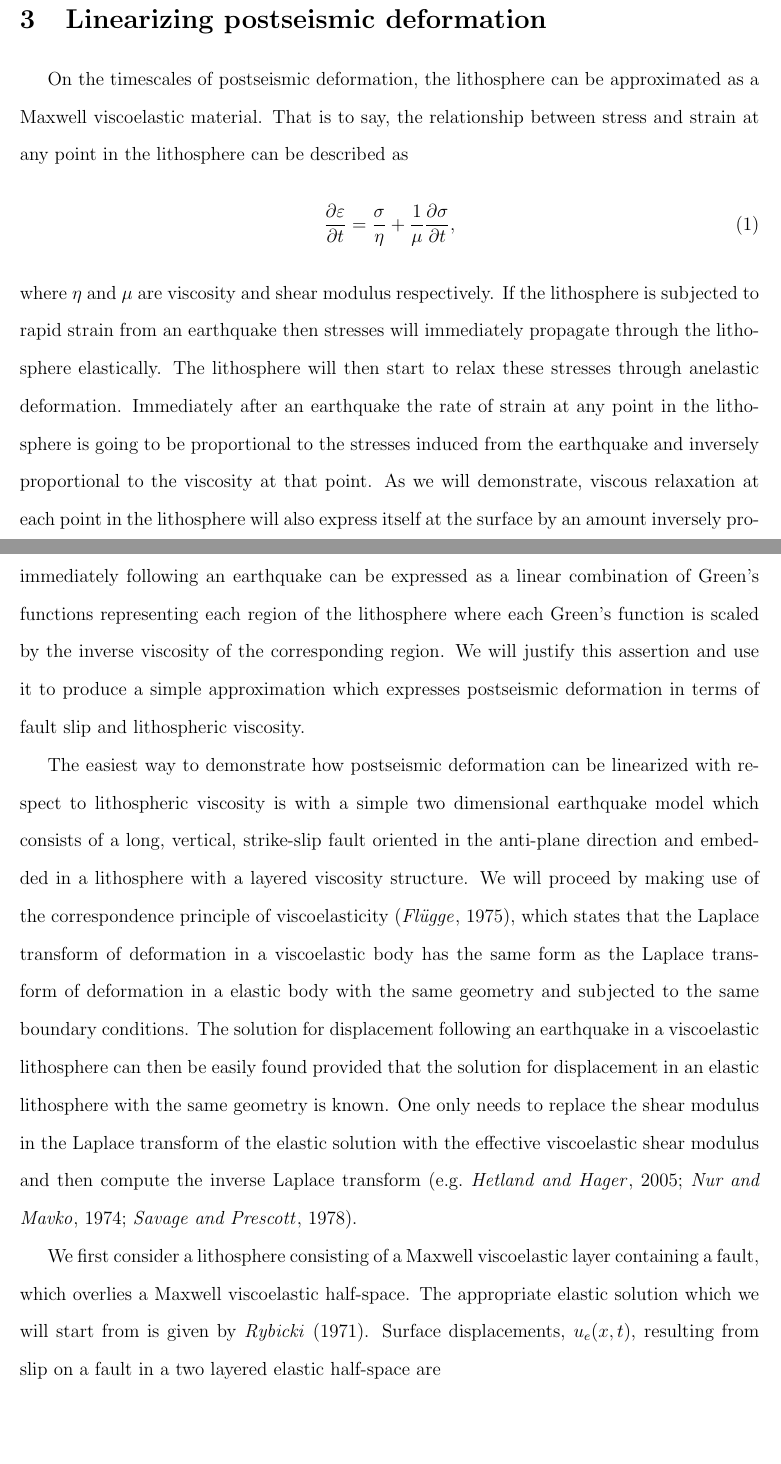
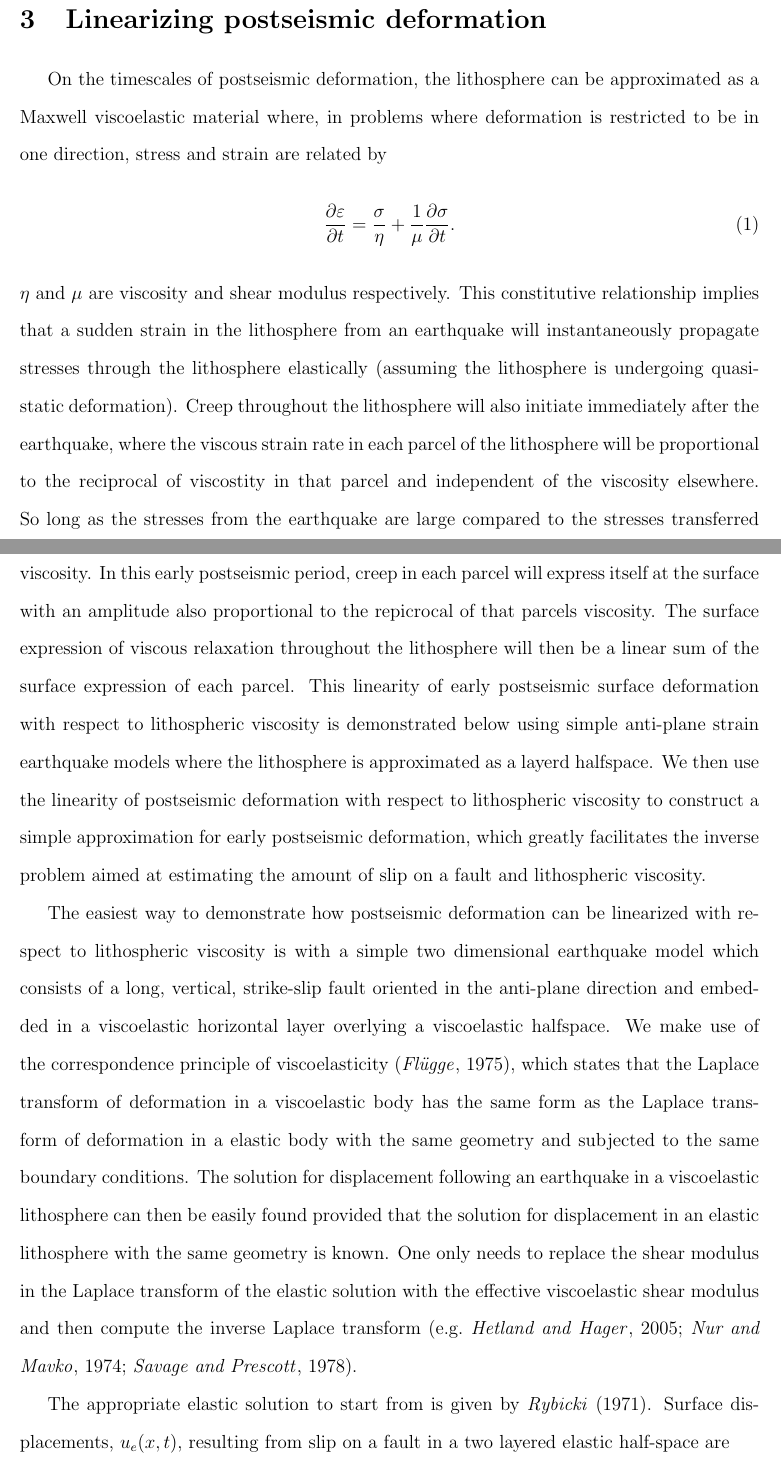
Before and after one commit to treverhines/GeoTomoPaper, a LaTeX document (GeoTomo.tex): two parts of pages 2 and 3 of 28, joined at a grey line, cut so that both start at the same text, the shorter picture padded with empty space. Compiled offline with pdfLaTeX.

Commit message:
Made edits to the first paragraph in "linearizing PSD" to give a more believable qualitative description of why early postseismic deformation is lienar with respect to lithospheric viscosity.
Changed to tense to present

```diff
--- a/GeoTomo.tex
+++ b/GeoTomo.tex
@@ -50,37 +50,44 @@ synthetic test.
 
 \section{Linearizing postseismic deformation}
 On the timescales of postseismic deformation, the lithosphere can be
-approximated as a Maxwell viscoelastic material.  That is to say, the
-relationship between stress and strain at any point in the lithosphere
-can be described as
+approximated as a Maxwell viscoelastic material where, in problems
+where deformation is restricted to be in one direction, stress and
+strain are related by
 \begin{equation}
   \frac{\partial\bold{\varepsilon}}{\partial t}=\frac{\bold{\sigma}}{\eta} +
-                              \frac{1}{\mu}\frac{\partial\bold{\sigma}}{\partial t},
+                              \frac{1}{\mu}\frac{\partial\bold{\sigma}}{\partial t}.
 \end{equation}
-where $\eta$ and $\mu$ are viscosity and shear modulus respectively.
-If the lithosphere is subjected to rapid strain from an earthquake
-then stresses will immediately propagate through the lithosphere
-elastically.  The lithosphere will then start to relax these stresses
-through anelastic deformation.  Immediately after an earthquake the rate
-of strain at any point in the lithosphere is going to be proportional
-to the stresses induced from the earthquake and inversely proportional
-to the viscosity at that point.  As we will demonstrate, viscous
-relaxation at each point in the lithosphere will also express itself
-at the surface by an amount inversely proportional to its viscosity.
-Specifically, surface deformation resulting from viscous relaxation
-immediately following an earthquake can be expressed as a linear
-combination of Green's functions representing each region of the
-lithosphere where each Green's function is scaled by the inverse
-viscosity of the corresponding region.  We will justify this assertion and
-use it to produce a simple approximation which expresses postseismic
-deformation in terms of fault slip and lithospheric viscosity.
+$\eta$ and $\mu$ are viscosity and shear modulus respectively.  This
+constitutive relationship implies that a sudden strain in the
+lithosphere from an earthquake will instantaneously propagate stresses
+through the lithosphere elastically (assuming the lithosphere is
+undergoing quasi-static deformation).  Creep throughout the
+lithosphere will also initiate immediately after the earthquake, where
+the viscous strain rate in each parcel of the lithosphere will be
+proportional to the reciprocal of viscostity in that parcel and
+independent of the viscosity elsewhere.  So long as the stresses from
+the earthquake are large compared to the stresses transferred through
+viscous relaxation, creep will remain approximately proportional to
+the reciprocal of viscosity.  In this early postseismic period, creep
+in each parcel will express itself at the surface with an amplitude
+also proportional to the repicrocal of that parcels viscosity.  The
+surface expression of viscous relaxation throughout the lithosphere
+will then be a linear sum of the surface expression of each parcel.
+This linearity of early postseismic surface deformation with respect
+to lithospheric viscosity is demonstrated below using simple
+anti-plane strain earthquake models where the lithosphere is
+approximated as a layerd halfspace.  We then use the linearity of
+postseismic deformation with respect to lithospheric viscosity to
+construct a simple approximation for early postseismic deformation,
+which greatly facilitates the inverse problem aimed at estimating the
+amount of slip on a fault and lithospheric viscosity.
 
 The easiest way to demonstrate how postseismic deformation can be
 linearized with respect to lithospheric viscosity is with a simple two
 dimensional earthquake model which consists of a long, vertical,
 strike-slip fault oriented in the anti-plane direction and embedded in
-a lithosphere with a layered viscosity structure.  We will proceed by
-making use of the correspondence principle of viscoelasticity
+a viscoelastic horizontal layer overlying a viscoelastic halfspace.
+We make use of the correspondence principle of viscoelasticity
 \citep{F1975}, which states that the Laplace transform of deformation
 in a viscoelastic body has the same form as the Laplace transform of
 deformation in a elastic body with the same geometry and subjected to
@@ -92,9 +99,7 @@ modulus in the Laplace transform of the elastic solution with the
 effective viscoelastic shear modulus and then compute the inverse
 Laplace transform \citep[e.g.][]{HH2005,NM1974,SP1978}.
 
-We first consider a lithosphere consisting of a Maxwell viscoelastic
-layer containing a fault, which overlies a Maxwell viscoelastic
-half-space.  The appropriate elastic solution which we will start from
+The appropriate elastic solution to start from
 is given by \citet{R1971}.  Surface displacements, $u_{e}(x,t)$,
 resulting from slip on a fault in a two layered elastic half-space
 are
```
Also changed, not shown: GeoTomo.pdf, GeoTomo.tex (115 more changed lines), 1 other file.
